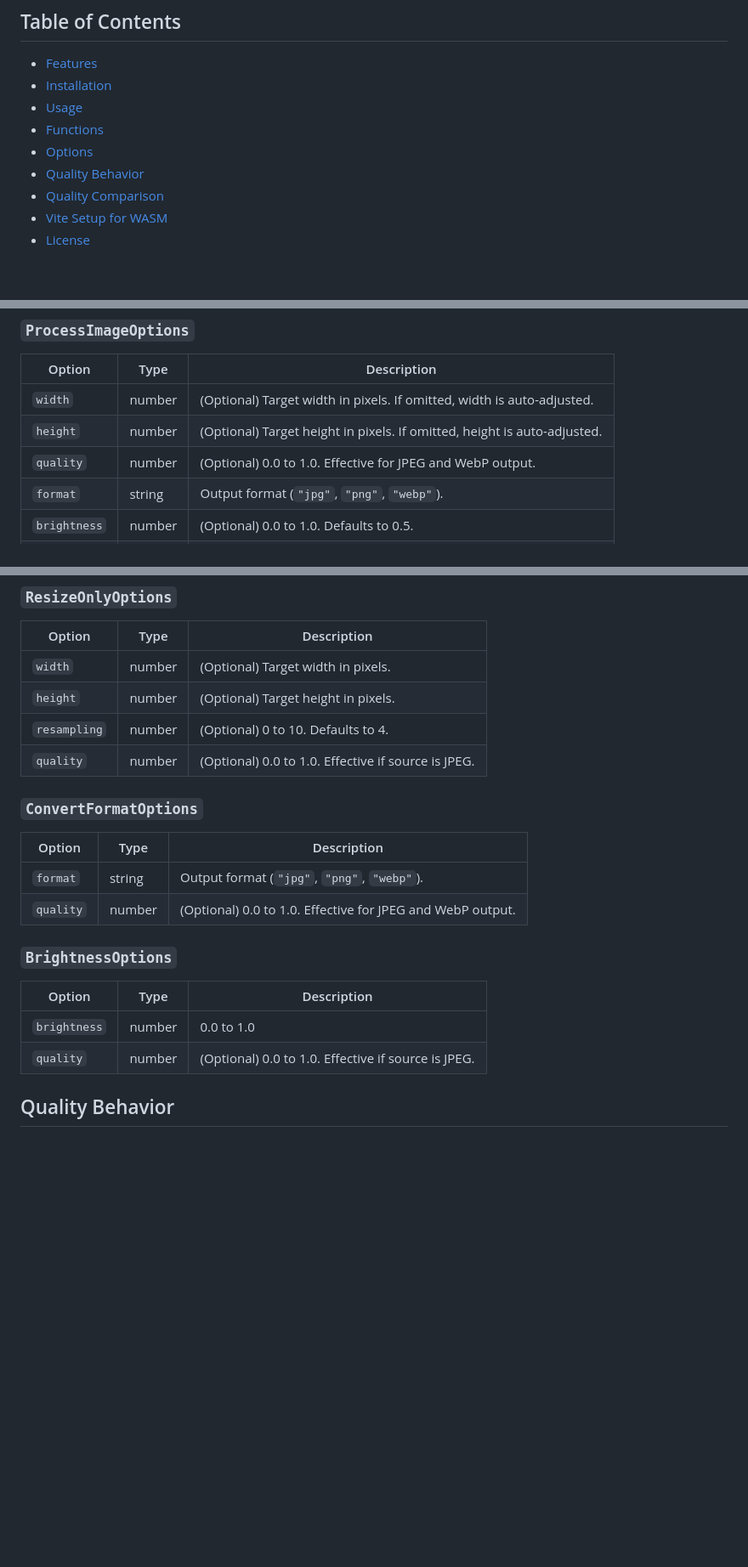
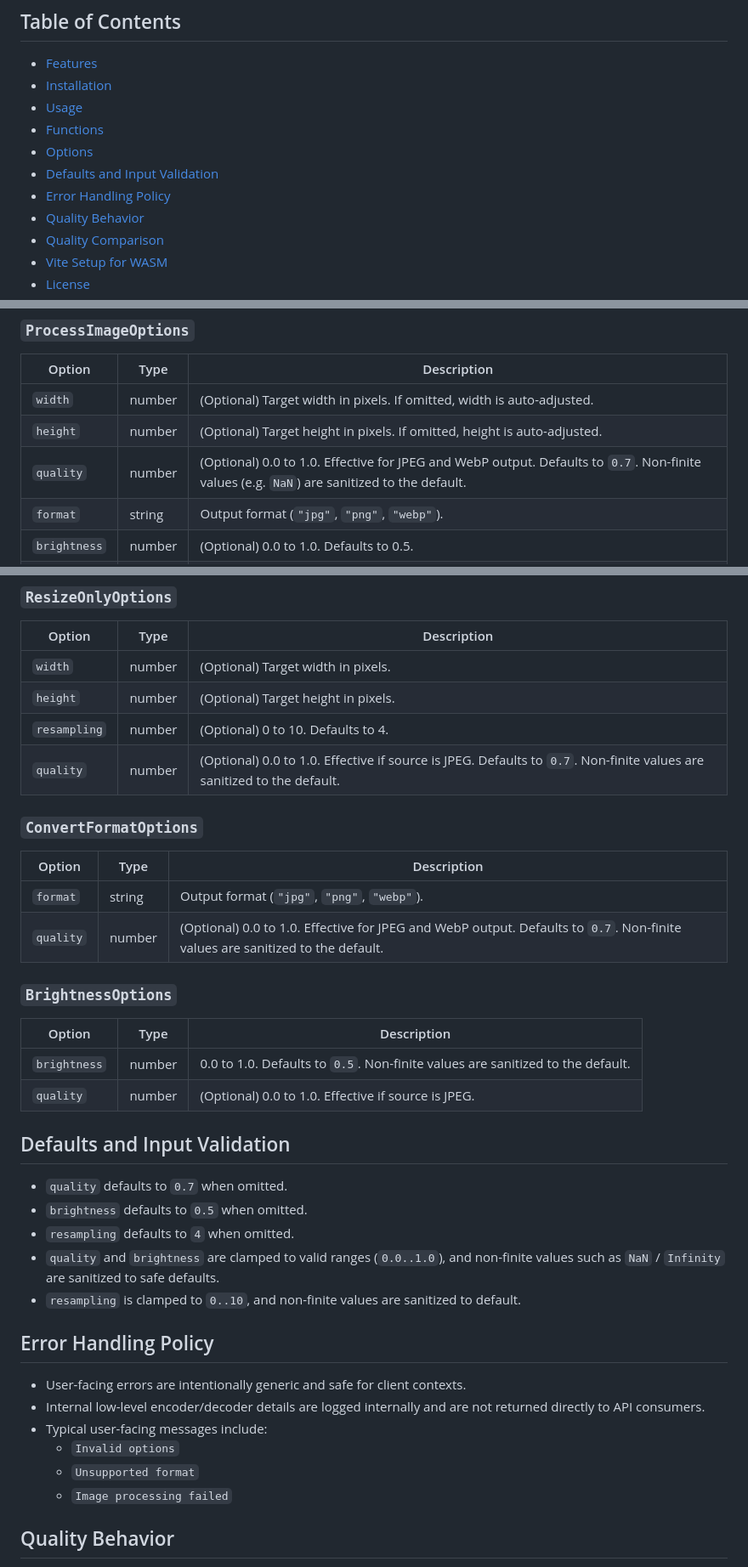
Before and after one commit to 2YH02/img-toolkit, a Markdown page: README.MD, 3 parts joined by grey strips. Shown at 85% size. Rendered like a GitHub page; blank space fills up the shorter version.

Commit message:
docs: clarify defaults, NaN sanitization, and error policy

```diff
--- a/README.MD
+++ b/README.MD
@@ -11,6 +11,8 @@ Demo: https://2yh02.github.io/img-toolkit
 - [Usage](#usage)
 - [Functions](#functions)
 - [Options](#options)
+- [Defaults and Input Validation](#defaults-and-input-validation)
+- [Error Handling Policy](#error-handling-policy)
 - [Quality Behavior](#quality-behavior)
 - [Quality Comparison](#quality-comparison)
 - [Vite Setup for WASM](#vite-setup-for-wasm)
@@ -95,7 +97,7 @@ adjustBrightness(file: File, options: BrightnessOptions): Promise<File>
 | ------------ | ------ | ------------------------------------------------------------------------------------------------- |
 | `width`      | number | (Optional) Target width in pixels. If omitted, width is auto-adjusted.                           |
 | `height`     | number | (Optional) Target height in pixels. If omitted, height is auto-adjusted.                         |
-| `quality`    | number | (Optional) 0.0 to 1.0. Effective for JPEG and WebP output.                                        |
+| `quality`    | number | (Optional) 0.0 to 1.0. Effective for JPEG and WebP output. Defaults to `0.7`. Non-finite values (e.g. `NaN`) are sanitized to the default. |
 | `format`     | string | Output format (`"jpg"`, `"png"`, `"webp"`).                                                      |
 | `brightness` | number | (Optional) 0.0 to 1.0. Defaults to 0.5.                                                           |
 | `resampling` | number | (Optional) 0 to 10. Defaults to 4.                                                                |
@@ -107,21 +109,38 @@ adjustBrightness(file: File, options: BrightnessOptions): Promise<File>
 | `width`      | number | (Optional) Target width in pixels.                     |
 | `height`     | number | (Optional) Target height in pixels.                    |
 | `resampling` | number | (Optional) 0 to 10. Defaults to 4.                     |
-| `quality`    | number | (Optional) 0.0 to 1.0. Effective if source is JPEG.    |
+| `quality`    | number | (Optional) 0.0 to 1.0. Effective if source is JPEG. Defaults to `0.7`. Non-finite values are sanitized to the default. |
 
 ### `ConvertFormatOptions`
 
 | Option    | Type   | Description                                            |
 | --------- | ------ | ------------------------------------------------------ |
 | `format`  | string | Output format (`"jpg"`, `"png"`, `"webp"`).           |
-| `quality` | number | (Optional) 0.0 to 1.0. Effective for JPEG and WebP output. |
+| `quality` | number | (Optional) 0.0 to 1.0. Effective for JPEG and WebP output. Defaults to `0.7`. Non-finite values are sanitized to the default. |
 
 ### `BrightnessOptions`
 
 | Option       | Type   | Description                                         |
 | ------------ | ------ | --------------------------------------------------- |
-| `brightness` | number | 0.0 to 1.0                                          |
+| `brightness` | number | 0.0 to 1.0. Defaults to `0.5`. Non-finite values are sanitized to the default. |
 | `quality`    | number | (Optional) 0.0 to 1.0. Effective if source is JPEG. |
+
+## Defaults and Input Validation
+
+- `quality` defaults to `0.7` when omitted.
+- `brightness` defaults to `0.5` when omitted.
+- `resampling` defaults to `4` when omitted.
+- `quality` and `brightness` are clamped to valid ranges (`0.0..1.0`), and non-finite values such as `NaN` / `Infinity` are sanitized to safe defaults.
+- `resampling` is clamped to `0..10`, and non-finite values are sanitized to default.
+
+## Error Handling Policy
+
+- User-facing errors are intentionally generic and safe for client contexts.
+- Internal low-level encoder/decoder details are logged internally and are not returned directly to API consumers.
+- Typical user-facing messages include:
+  - `Invalid options`
+  - `Unsupported format`
+  - `Image processing failed`
 
 ## Quality Behavior
 
```
